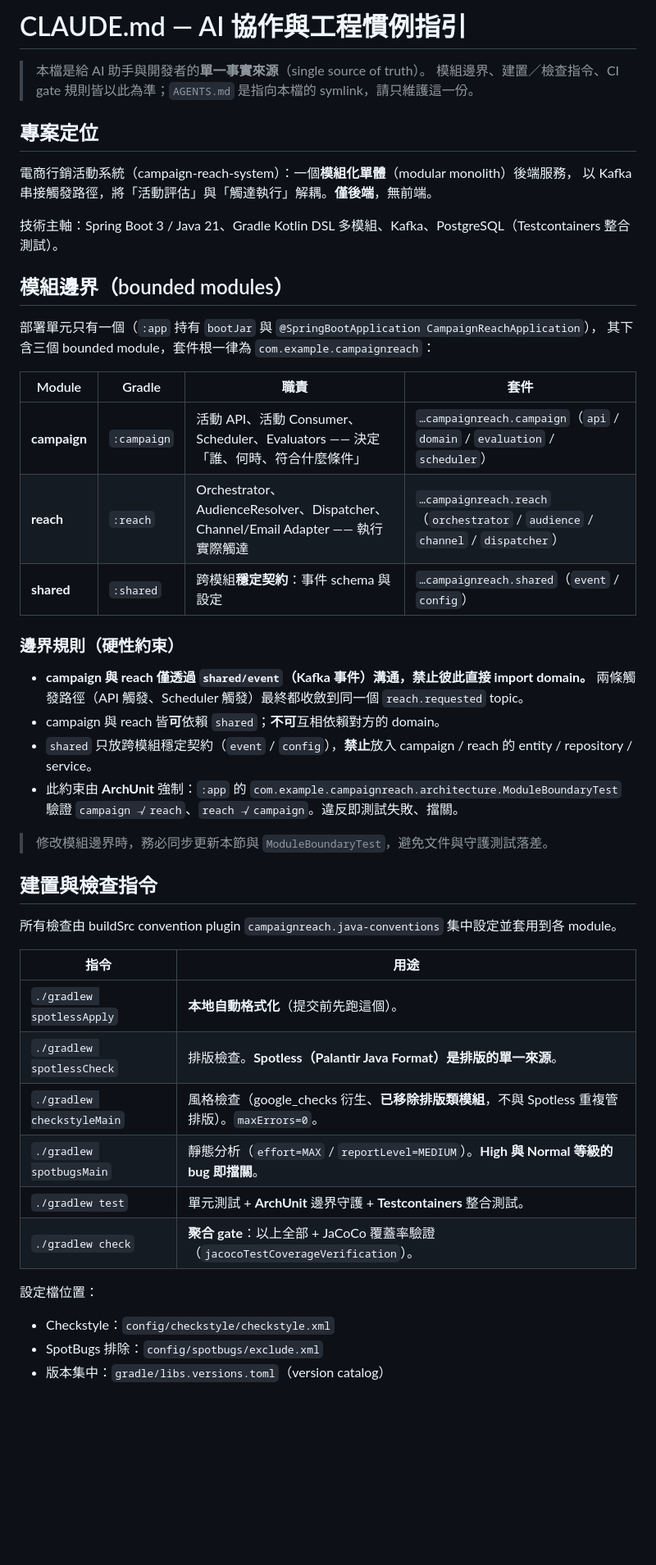
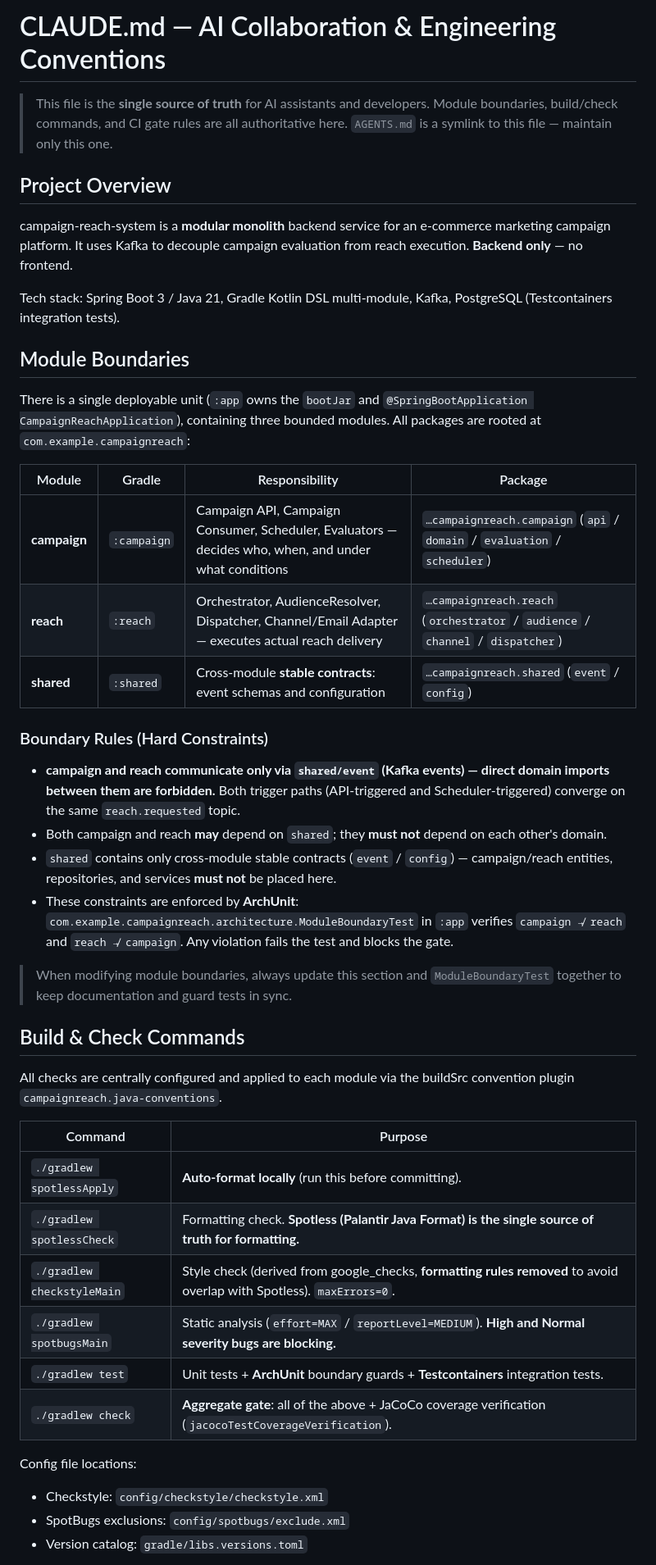
Before and after one commit to BIBIOTA/campaign-reach-system, a Markdown page: CLAUDE.md, the part around one of its changes. Shown at 82% size. Drawn GitHub-style; blank space fills up the shorter version.

Commit message:
docs: translate CLAUDE.md from Chinese to English
Co-Authored-By: Claude Sonnet 4.6 <noreply@anthropic.com>

```diff
--- a/CLAUDE.md
+++ b/CLAUDE.md
@@ -1,54 +1,53 @@
-# CLAUDE.md — AI 協作與工程慣例指引
+# CLAUDE.md — AI Collaboration & Engineering Conventions
 
-> 本檔是給 AI 助手與開發者的**單一事實來源**（single source of truth）。
-> 模組邊界、建置／檢查指令、CI gate 規則皆以此為準；`AGENTS.md` 是指向本檔的 symlink，請只維護這一份。
+> This file is the **single source of truth** for AI assistants and developers.
+> Module boundaries, build/check commands, and CI gate rules are all authoritative here.
+> `AGENTS.md` is a symlink to this file — maintain only this one.
 
-## 專案定位
+## Project Overview
 
-電商行銷活動系統（campaign-reach-system）：一個**模組化單體**（modular monolith）後端服務，
-以 Kafka 串接觸發路徑，將「活動評估」與「觸達執行」解耦。**僅後端**，無前端。
+campaign-reach-system is a **modular monolith** backend service for an e-commerce marketing campaign platform.
+It uses Kafka to decouple campaign evaluation from reach execution. **Backend only** — no frontend.
 
-技術主軸：Spring Boot 3 / Java 21、Gradle Kotlin DSL 多模組、Kafka、PostgreSQL（Testcontainers 整合測試）。
+Tech stack: Spring Boot 3 / Java 21, Gradle Kotlin DSL multi-module, Kafka, PostgreSQL (Testcontainers integration tests).
 
-## 模組邊界（bounded modules）
+## Module Boundaries
 
-部署單元只有一個（`:app` 持有 `bootJar` 與 `@SpringBootApplication CampaignReachApplication`），
-其下含三個 bounded module，套件根一律為 `com.example.campaignreach`：
+There is a single deployable unit (`:app` owns the `bootJar` and `@SpringBootApplication CampaignReachApplication`),
+containing three bounded modules. All packages are rooted at `com.example.campaignreach`:
 
-| Module | Gradle | 職責 | 套件 |
+| Module | Gradle | Responsibility | Package |
 | --- | --- | --- | --- |
-| **campaign** | `:campaign` | 活動 API、活動 Consumer、Scheduler、Evaluators —— 決定「誰、何時、符合什麼條件」 | `…campaignreach.campaign`（`api` / `domain` / `evaluation` / `scheduler`） |
-| **reach** | `:reach` | Orchestrator、AudienceResolver、Dispatcher、Channel/Email Adapter —— 執行實際觸達 | `…campaignreach.reach`（`orchestrator` / `audience` / `channel` / `dispatcher`） |
-| **shared** | `:shared` | 跨模組**穩定契約**：事件 schema 與設定 | `…campaignreach.shared`（`event` / `config`） |
+| **campaign** | `:campaign` | Campaign API, Campaign Consumer, Scheduler, Evaluators — decides who, when, and under what conditions | `…campaignreach.campaign` (`api` / `domain` / `evaluation` / `scheduler`) |
+| **reach** | `:reach` | Orchestrator, AudienceResolver, Dispatcher, Channel/Email Adapter — executes actual reach delivery | `…campaignreach.reach` (`orchestrator` / `audience` / `channel` / `dispatcher`) |
+| **shared** | `:shared` | Cross-module **stable contracts**: event schemas and configuration | `…campaignreach.shared` (`event` / `config`) |
 
-### 邊界規則（硬性約束）
+### Boundary Rules (Hard Constraints)
 
-- **campaign 與 reach 僅透過 `shared/event`（Kafka 事件）溝通，禁止彼此直接 import domain。**
-  兩條觸發路徑（API 觸發、Scheduler 觸發）最終都收斂到同一個 `reach.requested` topic。
-- campaign 與 reach 皆**可**依賴 `shared`；**不可**互相依賴對方的 domain。
-- `shared` 只放跨模組穩定契約（`event` / `config`），**禁止**放入 campaign / reach 的
-  entity / repository / service。
-- 此約束由 **ArchUnit** 強制：`:app` 的
-  `com.example.campaignreach.architecture.ModuleBoundaryTest`
-  驗證 `campaign ↛ reach`、`reach ↛ campaign`。違反即測試失敗、擋關。
+- **campaign and reach communicate only via `shared/event` (Kafka events) — direct domain imports between them are forbidden.**
+  Both trigger paths (API-triggered and Scheduler-triggered) converge on the same `reach.requested` topic.
+- Both campaign and reach **may** depend on `shared`; they **must not** depend on each other's domain.
+- `shared` contains only cross-module stable contracts (`event` / `config`) — campaign/reach entities, repositories, and services **must not** be placed here.
+- These constraints are enforced by **ArchUnit**: `com.example.campaignreach.architecture.ModuleBoundaryTest` in `:app`
+  verifies `campaign ↛ reach` and `reach ↛ campaign`. Any violation fails the test and blocks the gate.
 
-> 修改模組邊界時，務必同步更新本節與 `ModuleBoundaryTest`，避免文件與守護測試落差。
+> When modifying module boundaries, always update this section and `ModuleBoundaryTest` together to keep documentation and guard tests in sync.
 
-## 建置與檢查指令
+## Build & Check Commands
 
-所有檢查由 buildSrc convention plugin `campaignreach.java-conventions` 集中設定並套用到各 module。
+All checks are centrally configured and applied to each module via the buildSrc convention plugin `campaignreach.java-conventions`.
 
-| 指令 | 用途 |
+| Command | Purpose |
 | --- | --- |
-| `./gradlew spotlessApply` | **本地自動格式化**（提交前先跑這個）。 |
-| `./gradlew spotlessCheck` | 排版檢查。**Spotless（Palantir Java Format）是排版的單一來源**。 |
-| `./gradlew checkstyleMain` | 風格檢查（google_checks 衍生、**已移除排版類模組**，不與 Spotless 重複管排版）。`maxErrors=0`。 |
-| `./gradlew spotbugsMain` | 靜態分析（`effort=MAX` / `reportLevel=MEDIUM`）。**High 與 Normal 等級的 bug 即擋關**。 |
-| `./gradlew test` | 單元測試 + **ArchUnit** 邊界守護 + **Testcontainers** 整合測試。 |
-| `./gradlew check` | **聚合 gate**：以上全部 + JaCoCo 覆蓋率驗證（`jacocoTestCoverageVerification`）。 |
+| `./gradlew spotlessApply` | **Auto-format locally** (run this before committing). |
+| `./gradlew spotlessCheck` | Formatting check. **Spotless (Palantir Java Format) is the single source of truth for formatting.** |
+| `./gradlew checkstyleMain` | Style check (derived from google_checks, **formatting rules removed** to avoid overlap with Spotless). `maxErrors=0`. |
+| `./gradlew spotbugsMain` | Static analysis (`effort=MAX` / `reportLevel=MEDIUM`). **High and Normal severity bugs are blocking.** |
+| `./gradlew test` | Unit tests + **ArchUnit** boundary guards + **Testcontainers** integration tests. |
+| `./gradlew check` | **Aggregate gate**: all of the above + JaCoCo coverage verification (`jacocoTestCoverageVerification`). |
 
-設定檔位置：
-- Checkstyle：`config/checkstyle/checkstyle.xml`
-- SpotBugs 排除：`config/spotbugs/exclude.xml`
-- 版本集中：`gradle/libs.versions.toml`（version catalog）
+Config file locations:
+- Checkstyle: `config/checkstyle/checkstyle.xml`
+- SpotBugs exclusions: `config/spotbugs/exclude.xml`
+- Version catalog: `gradle/libs.versions.toml`
 
```
Also changed, not shown: other parts of CLAUDE.md (+11 -11 lines).
